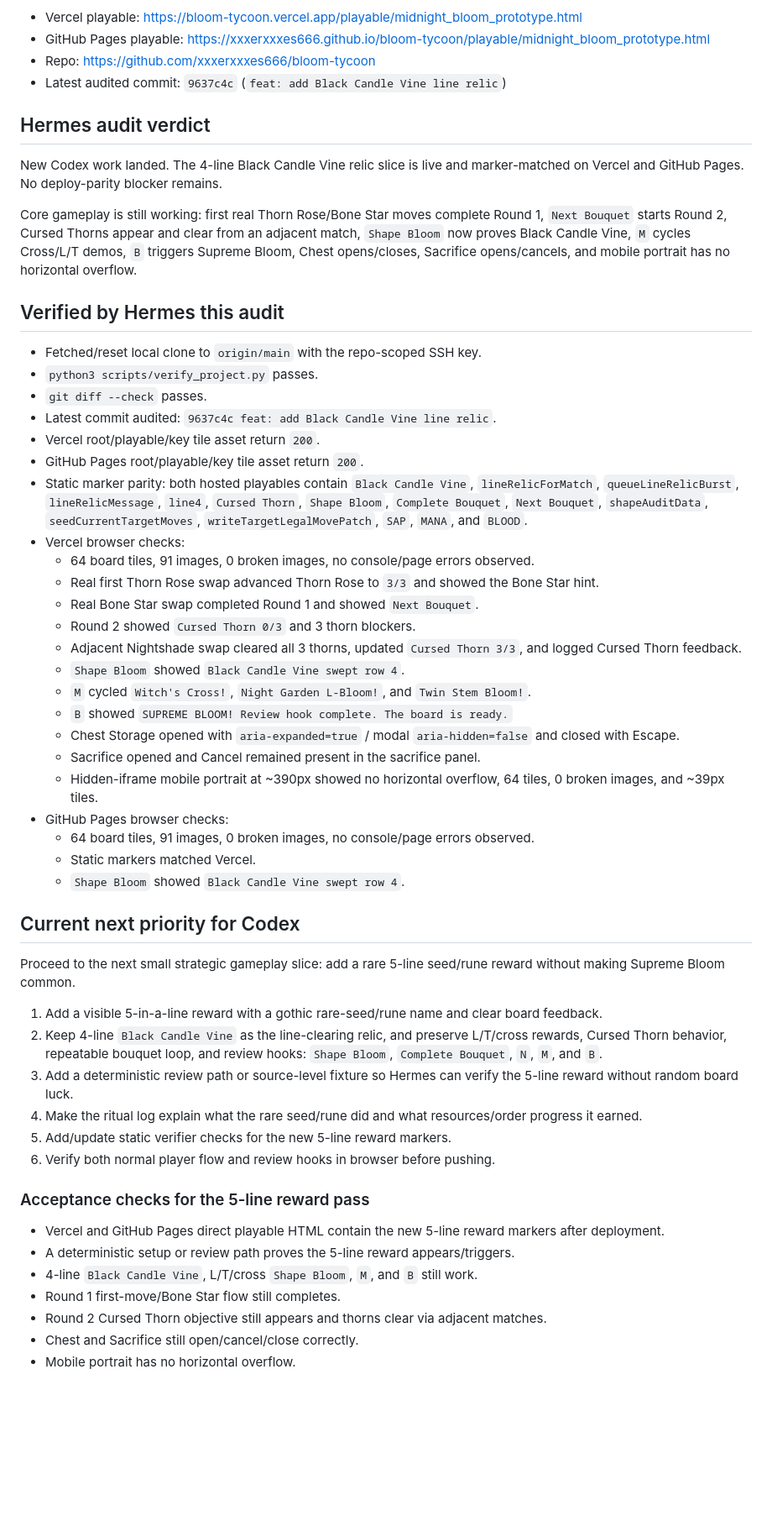
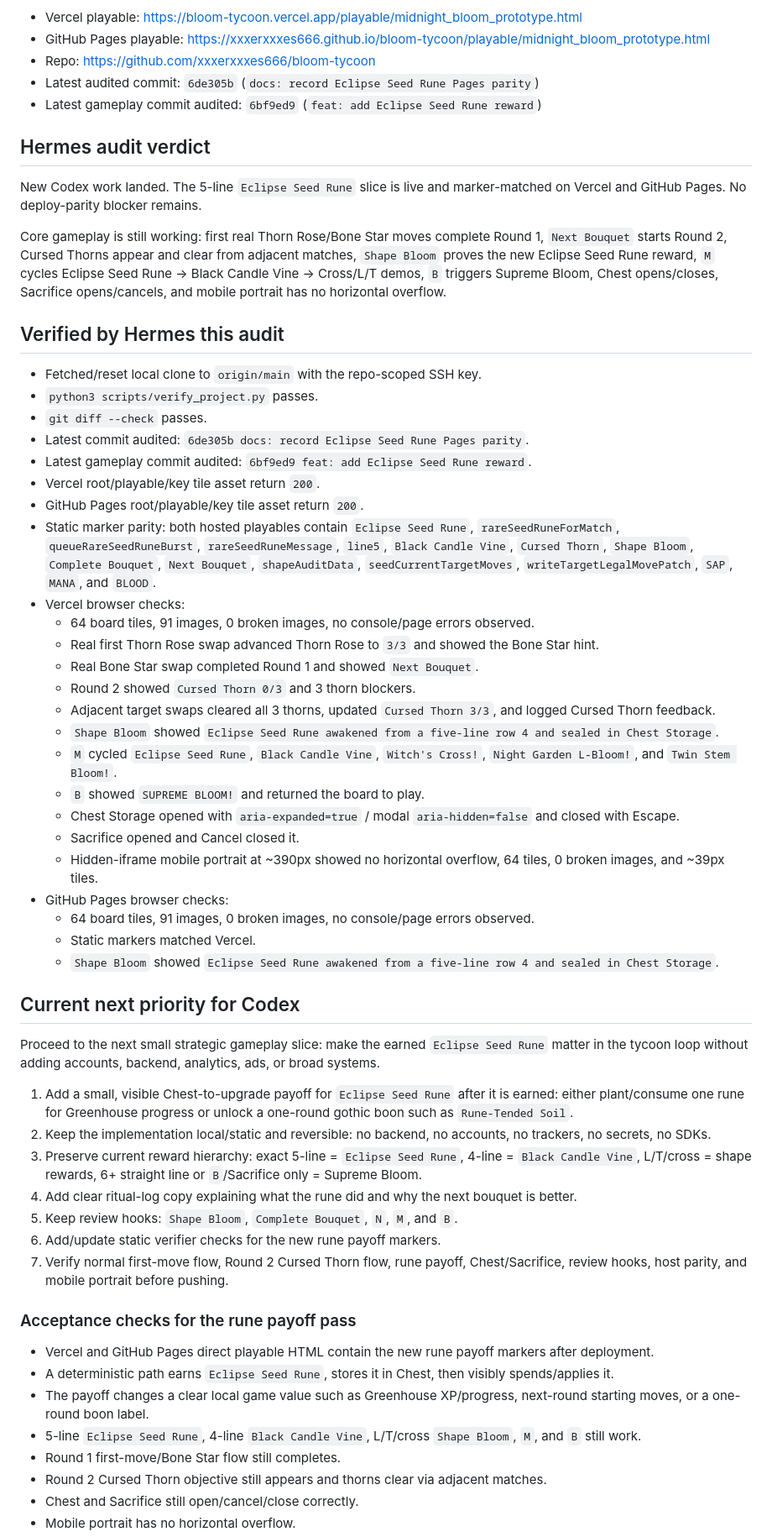
Before and after one commit to xxxerxxxes666/bloom-tycoon, a Markdown page: docs/hermes_audit_next_tasks.md, the part around one of its changes. Shown at 84% size. GitHub-like rendering; blank space fills up the shorter version.

Commit message:
docs: advance Hermes audit after Eclipse Seed Rune

```diff
--- a/docs/hermes_audit_next_tasks.md
+++ b/docs/hermes_audit_next_tasks.md
@@ -105,56 +105,60 @@ Audit targets:
 - Vercel playable: https://bloom-tycoon.vercel.app/playable/midnight_bloom_prototype.html
 - GitHub Pages playable: https://xxxerxxxes666.github.io/bloom-tycoon/playable/midnight_bloom_prototype.html
 - Repo: https://github.com/xxxerxxxes666/bloom-tycoon
-- Latest audited commit: `9637c4c` (`feat: add Black Candle Vine line relic`)
+- Latest audited commit: `6de305b` (`docs: record Eclipse Seed Rune Pages parity`)
+- Latest gameplay commit audited: `6bf9ed9` (`feat: add Eclipse Seed Rune reward`)
 
 ## Hermes audit verdict
 
-New Codex work landed. The 4-line Black Candle Vine relic slice is live and marker-matched on Vercel and GitHub Pages. No deploy-parity blocker remains.
+New Codex work landed. The 5-line `Eclipse Seed Rune` slice is live and marker-matched on Vercel and GitHub Pages. No deploy-parity blocker remains.
 
-Core gameplay is still working: first real Thorn Rose/Bone Star moves complete Round 1, `Next Bouquet` starts Round 2, Cursed Thorns appear and clear from an adjacent match, `Shape Bloom` now proves Black Candle Vine, `M` cycles Cross/L/T demos, `B` triggers Supreme Bloom, Chest opens/closes, Sacrifice opens/cancels, and mobile portrait has no horizontal overflow.
+Core gameplay is still working: first real Thorn Rose/Bone Star moves complete Round 1, `Next Bouquet` starts Round 2, Cursed Thorns appear and clear from adjacent matches, `Shape Bloom` proves the new Eclipse Seed Rune reward, `M` cycles Eclipse Seed Rune → Black Candle Vine → Cross/L/T demos, `B` triggers Supreme Bloom, Chest opens/closes, Sacrifice opens/cancels, and mobile portrait has no horizontal overflow.
 
 ## Verified by Hermes this audit
 
 - Fetched/reset local clone to `origin/main` with the repo-scoped SSH key.
 - `python3 scripts/verify_project.py` passes.
 - `git diff --check` passes.
-- Latest commit audited: `9637c4c feat: add Black Candle Vine line relic`.
+- Latest commit audited: `6de305b docs: record Eclipse Seed Rune Pages parity`.
+- Latest gameplay commit audited: `6bf9ed9 feat: add Eclipse Seed Rune reward`.
 - Vercel root/playable/key tile asset return `200`.
 - GitHub Pages root/playable/key tile asset return `200`.
-- Static marker parity: both hosted playables contain `Black Candle Vine`, `lineRelicForMatch`, `queueLineRelicBurst`, `lineRelicMessage`, `line4`, `Cursed Thorn`, `Shape Bloom`, `Complete Bouquet`, `Next Bouquet`, `shapeAuditData`, `seedCurrentTargetMoves`, `writeTargetLegalMovePatch`, `SAP`, `MANA`, and `BLOOD`.
+- Static marker parity: both hosted playables contain `Eclipse Seed Rune`, `rareSeedRuneForMatch`, `queueRareSeedRuneBurst`, `rareSeedRuneMessage`, `line5`, `Black Candle Vine`, `Cursed Thorn`, `Shape Bloom`, `Complete Bouquet`, `Next Bouquet`, `shapeAuditData`, `seedCurrentTargetMoves`, `writeTargetLegalMovePatch`, `SAP`, `MANA`, and `BLOOD`.
 - Vercel browser checks:
   - 64 board tiles, 91 images, 0 broken images, no console/page errors observed.
   - Real first Thorn Rose swap advanced Thorn Rose to `3/3` and showed the Bone Star hint.
   - Real Bone Star swap completed Round 1 and showed `Next Bouquet`.
   - Round 2 showed `Cursed Thorn 0/3` and 3 thorn blockers.
-  - Adjacent Nightshade swap cleared all 3 thorns, updated `Cursed Thorn 3/3`, and logged Cursed Thorn feedback.
-  - `Shape Bloom` showed `Black Candle Vine swept row 4`.
-  - `M` cycled `Witch's Cross!`, `Night Garden L-Bloom!`, and `Twin Stem Bloom!`.
-  - `B` showed `SUPREME BLOOM! Review hook complete. The board is ready.`
+  - Adjacent target swaps cleared all 3 thorns, updated `Cursed Thorn 3/3`, and logged Cursed Thorn feedback.
+  - `Shape Bloom` showed `Eclipse Seed Rune awakened from a five-line row 4 and sealed in Chest Storage`.
+  - `M` cycled `Eclipse Seed Rune`, `Black Candle Vine`, `Witch's Cross!`, `Night Garden L-Bloom!`, and `Twin Stem Bloom!`.
+  - `B` showed `SUPREME BLOOM!` and returned the board to play.
   - Chest Storage opened with `aria-expanded=true` / modal `aria-hidden=false` and closed with Escape.
-  - Sacrifice opened and Cancel remained present in the sacrifice panel.
+  - Sacrifice opened and Cancel closed it.
   - Hidden-iframe mobile portrait at ~390px showed no horizontal overflow, 64 tiles, 0 broken images, and ~39px tiles.
 - GitHub Pages browser checks:
   - 64 board tiles, 91 images, 0 broken images, no console/page errors observed.
   - Static markers matched Vercel.
-  - `Shape Bloom` showed `Black Candle Vine swept row 4`.
+  - `Shape Bloom` showed `Eclipse Seed Rune awakened from a five-line row 4 and sealed in Chest Storage`.
 
 ## Current next priority for Codex
 
-Proceed to the next small strategic gameplay slice: add a rare 5-line seed/rune reward without making Supreme Bloom common.
+Proceed to the next small strategic gameplay slice: make the earned `Eclipse Seed Rune` matter in the tycoon loop without adding accounts, backend, analytics, ads, or broad systems.
 
-1. Add a visible 5-in-a-line reward with a gothic rare-seed/rune name and clear board feedback.
-2. Keep 4-line `Black Candle Vine` as the line-clearing relic, and preserve L/T/cross rewards, Cursed Thorn behavior, repeatable bouquet loop, and review hooks: `Shape Bloom`, `Complete Bouquet`, `N`, `M`, and `B`.
-3. Add a deterministic review path or source-level fixture so Hermes can verify the 5-line reward without random board luck.
-4. Make the ritual log explain what the rare seed/rune did and what resources/order progress it earned.
-5. Add/update static verifier checks for the new 5-line reward markers.
-6. Verify both normal player flow and review hooks in browser before pushing.
+1. Add a small, visible Chest-to-upgrade payoff for `Eclipse Seed Rune` after it is earned: either plant/consume one rune for Greenhouse progress or unlock a one-round gothic boon such as `Rune-Tended Soil`.
+2. Keep the implementation local/static and reversible: no backend, no accounts, no trackers, no secrets, no SDKs.
+3. Preserve current reward hierarchy: exact 5-line = `Eclipse Seed Rune`, 4-line = `Black Candle Vine`, L/T/cross = shape rewards, 6+ straight line or `B`/Sacrifice only = Supreme Bloom.
+4. Add clear ritual-log copy explaining what the rune did and why the next bouquet is better.
+5. Keep review hooks: `Shape Bloom`, `Complete Bouquet`, `N`, `M`, and `B`.
+6. Add/update static verifier checks for the new rune payoff markers.
+7. Verify normal first-move flow, Round 2 Cursed Thorn flow, rune payoff, Chest/Sacrifice, review hooks, host parity, and mobile portrait before pushing.
 
-### Acceptance checks for the 5-line reward pass
+### Acceptance checks for the rune payoff pass
 
-- Vercel and GitHub Pages direct playable HTML contain the new 5-line reward markers after deployment.
-- A deterministic setup or review path proves the 5-line reward appears/triggers.
-- 4-line `Black Candle Vine`, L/T/cross `Shape Bloom`, `M`, and `B` still work.
+- Vercel and GitHub Pages direct playable HTML contain the new rune payoff markers after deployment.
+- A deterministic path earns `Eclipse Seed Rune`, stores it in Chest, then visibly spends/applies it.
+- The payoff changes a clear local game value such as Greenhouse XP/progress, next-round starting moves, or a one-round boon label.
+- 5-line `Eclipse Seed Rune`, 4-line `Black Candle Vine`, L/T/cross `Shape Bloom`, `M`, and `B` still work.
 - Round 1 first-move/Bone Star flow still completes.
 - Round 2 Cursed Thorn objective still appears and thorns clear via adjacent matches.
 - Chest and Sacrifice still open/cancel/close correctly.
```
Also changed, not shown: other parts of docs/hermes_audit_next_tasks.md (+1 -1 lines).
